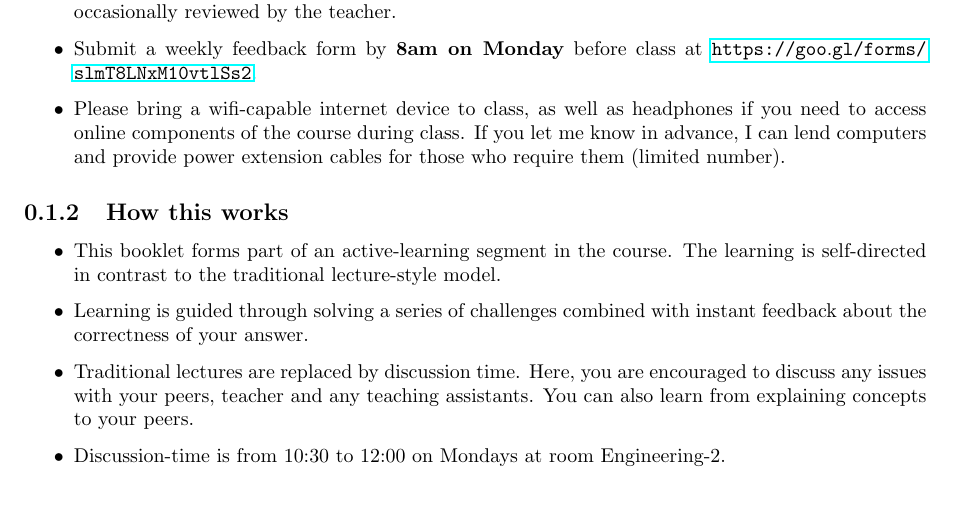
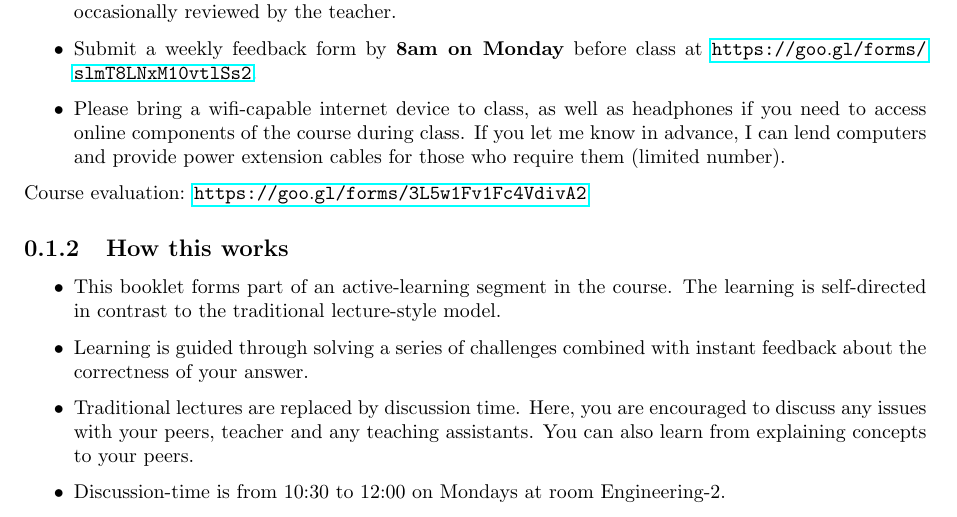
Before and after one commit to NanoScaleDesign/MassTransfer, a LaTeX book (mass_transfer.tex, which reads instructions.tex): part of page 6 of 43, cut so that both start at the same text. Compiled offline with pdfLaTeX.

Commit message:
Add course evaluation link

```diff
--- a/instructions.tex
+++ b/instructions.tex
@@ -8,6 +8,8 @@ This is the Spring 2018 \course graduate course at Kyushu University.
     \item Submit a weekly feedback form by \textbf{8am on Monday} before class at \url{https://goo.gl/forms/slmT8LNxM10vtlSs2}.
     \item Please bring a wifi-capable internet device to class, as well as headphones if you need to access online components of the course during class. If you let me know in advance, I can lend computers and provide power extension cables for those who require them (limited number).
 \end{itemize}
+
+Course evaluation: \url{https://goo.gl/forms/3L5w1Fv1Fc4VdivA2}
 
 \subsection{How this works}
 \begin{itemize}
```
Also changed, not shown: mass_transfer.pdf.
